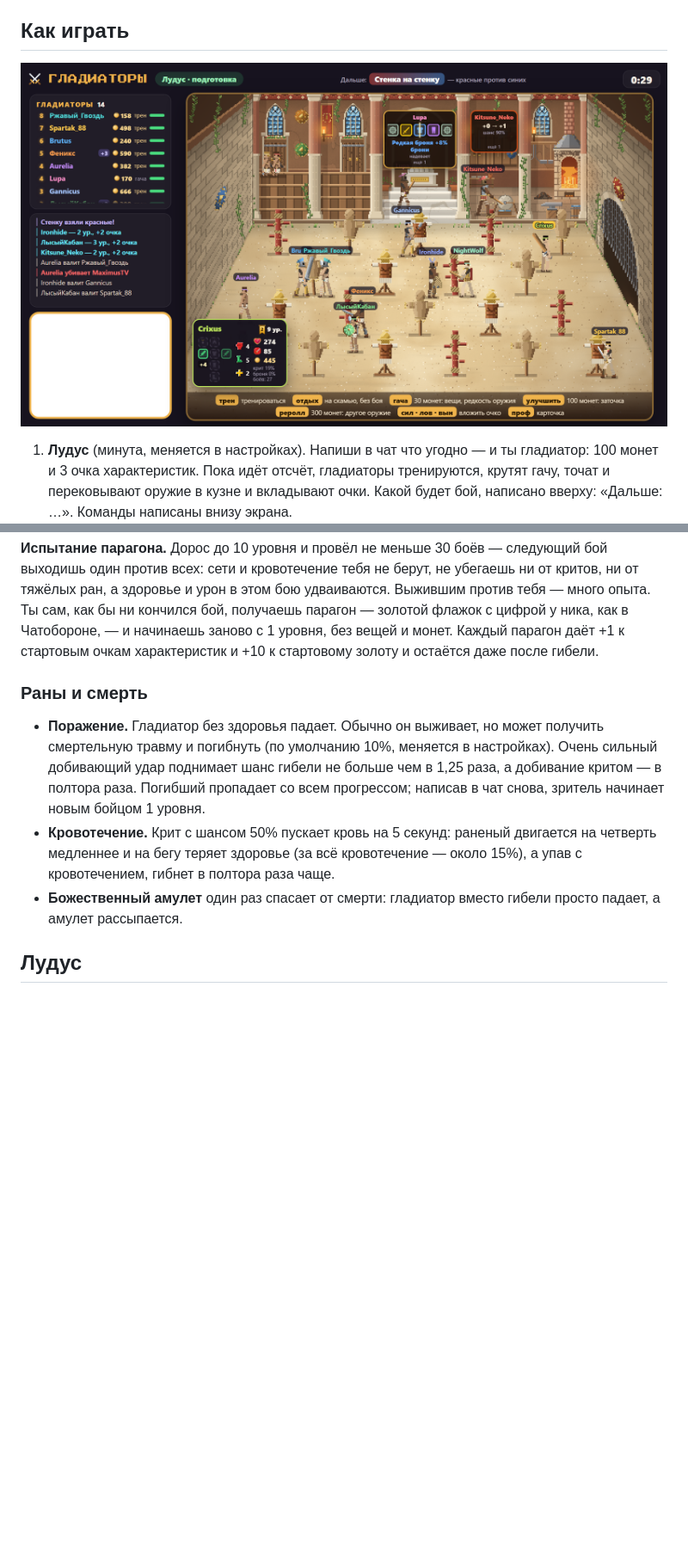
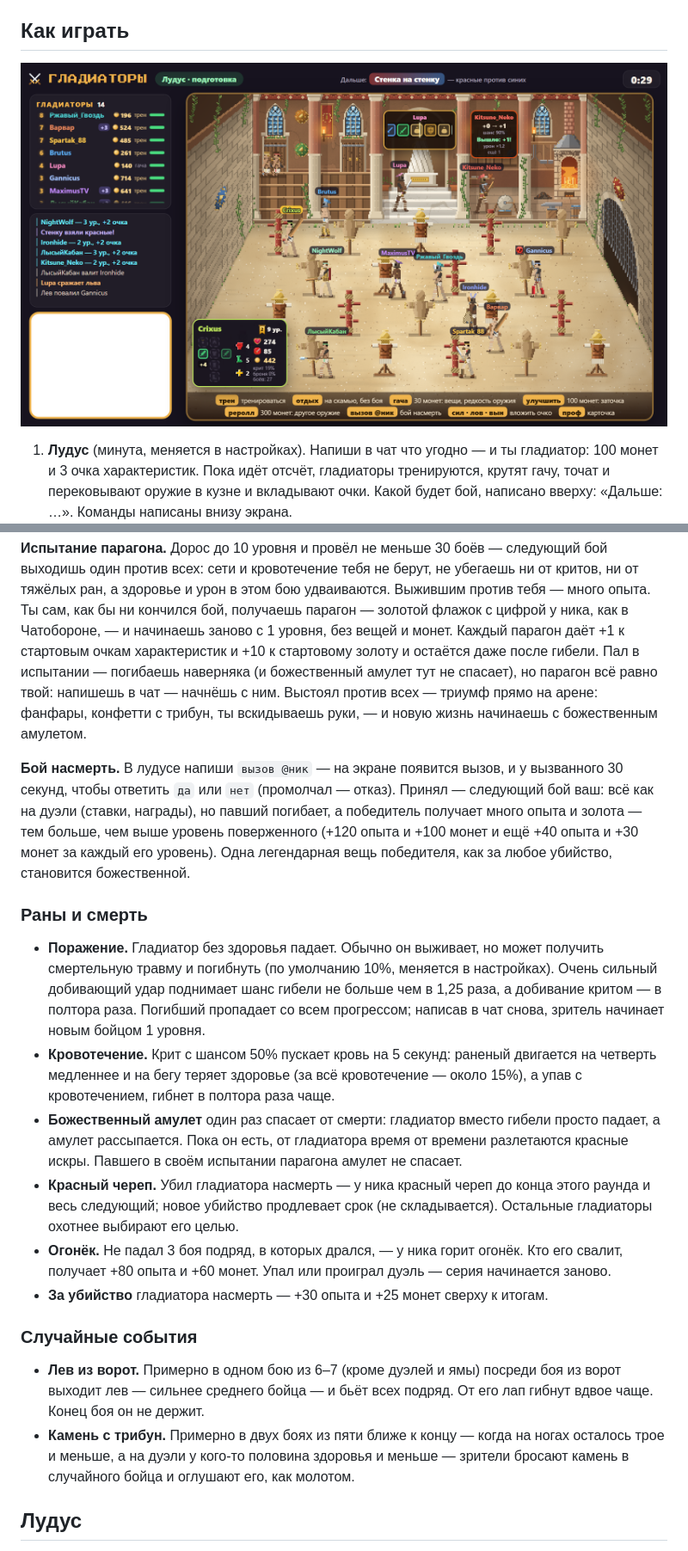
Before and after one commit to Sumaizu/gladiatory, a Markdown page: README.md, 2 parts joined by grey strips. Shown at 86% size. GitHub-like rendering; pictures changed too: docs/ludus.png; blank space fills up the shorter version.

```diff
--- a/README.md
+++ b/README.md
@@ -102,7 +103,16 @@ Twitch и нажми «Начать». Сразу откроется лудус.
 сети и кровотечение тебя не берут, не убегаешь ни от критов, ни от тяжёлых ран, а здоровье и урон в этом бою удваиваются. Выжившим против
 тебя — много опыта. Ты сам, как бы ни кончился бой, получаешь парагон — золотой флажок с цифрой у ника, как в
 Чатобороне, — и начинаешь заново с 1 уровня, без вещей и монет. Каждый парагон даёт +1 к стартовым очкам
-характеристик и +10 к стартовому золоту и остаётся даже после гибели.
+характеристик и +10 к стартовому золоту и остаётся даже после гибели. Пал в испытании — погибаешь наверняка (и
+божественный амулет тут не спасает), но парагон всё равно твой: напишешь в чат — начнёшь с ним. Выстоял против всех —
+триумф прямо на арене: фанфары, конфетти с трибун, ты вскидываешь руки, — и новую жизнь начинаешь с божественным
+амулетом.
+
+**Бой насмерть.** В лудусе напиши `вызов @ник` — на экране появится вызов, и у вызванного 30 секунд, чтобы ответить
+`да` или `нет` (промолчал — отказ). Принял — следующий бой ваш: всё как на дуэли (ставки, награды), но павший
+погибает, а победитель получает много опыта и золота — тем больше, чем выше уровень поверженного (+120 опыта и
++100 монет и ещё +40 опыта и +30 монет за каждый его уровень). Одна легендарная вещь победителя, как за любое убийство,
+становится божественной.
 
 ### Раны и смерть
 
@@ -113,6 +123,20 @@ Twitch и нажми «Начать». Сразу откроется лудус.
 - **Кровотечение.** Крит с шансом 50% пускает кровь на 5 секунд: раненый двигается на четверть медленнее и на бегу
   теряет здоровье (за всё кровотечение — около 15%), а упав с кровотечением, гибнет в полтора раза чаще.
 - **Божественный амулет** один раз спасает от смерти: гладиатор вместо гибели просто падает, а амулет рассыпается.
+  Пока он есть, от гладиатора время от времени разлетаются красные искры. Павшего в своём испытании парагона амулет не
+  спасает.
+- **Красный череп.** Убил гладиатора насмерть — у ника красный череп до конца этого раунда и весь следующий; новое
+  убийство продлевает срок (не складывается). Остальные гладиаторы охотнее выбирают его целью.
+- **Огонёк.** Не падал 3 боя подряд, в которых дрался, — у ника горит огонёк. Кто его свалит, получает +80 опыта и
+  +60 монет. Упал или проиграл дуэль — серия начинается заново.
+- **За убийство** гладиатора насмерть — +30 опыта и +25 монет сверху к итогам.
+
+### Случайные события
+
+- **Лев из ворот.** Примерно в одном бою из 6–7 (кроме дуэлей и ямы) посреди боя из ворот выходит лев — сильнее
+  среднего бойца — и бьёт всех подряд. От его лап гибнут вдвое чаще. Конец боя он не держит.
+- **Камень с трибун.** Примерно в двух боях из пяти ближе к концу — когда на ногах осталось трое и меньше, а на дуэли
+  у кого-то половина здоровья и меньше — зрители бросают камень в случайного бойца и оглушают его, как молотом.
 
 ## Лудус
 
```
Also changed, not shown: other parts of README.md (+5 -0 lines), docs/duel.png, docs/overlay.png, 13 other files.
